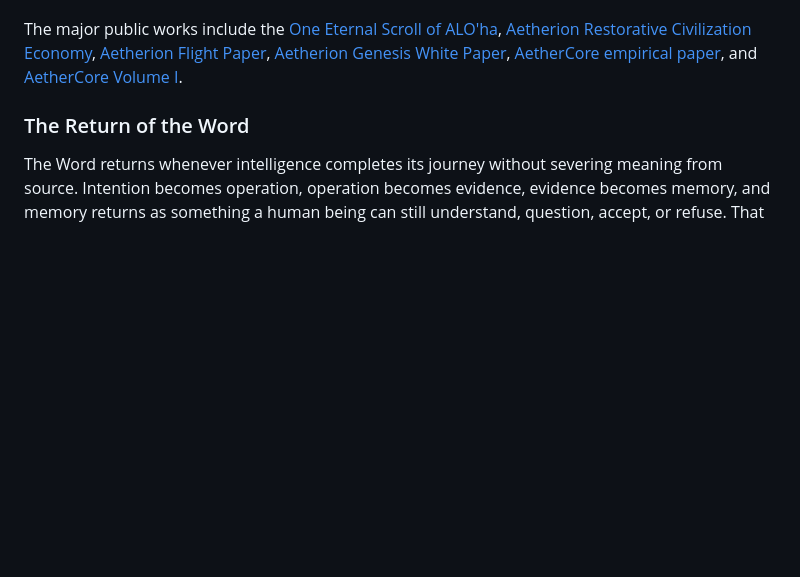
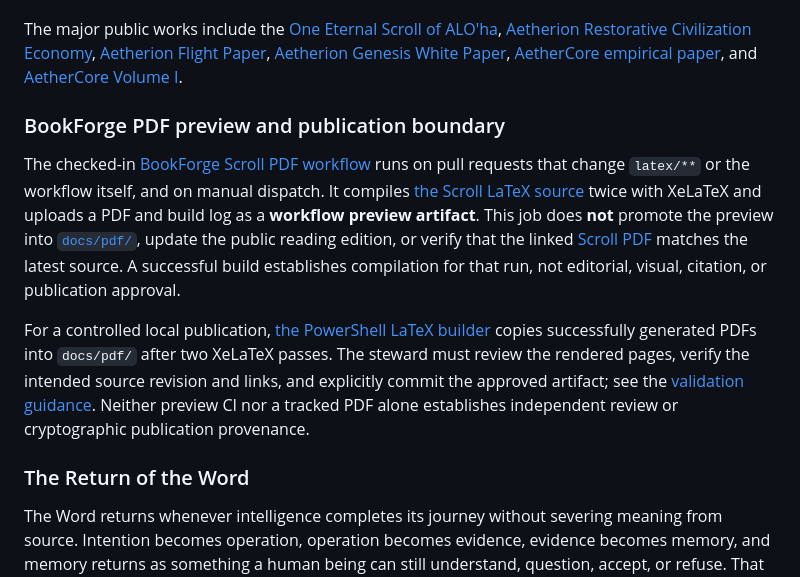
Before and after one commit to AIFreedomTrustFederation/AI-Freedom-Trust, a Markdown page: README.md, the part around the change. Rendered like a GitHub page; blank space fills up the shorter version.

Commit message:
docs: distinguish BookForge preview artifacts from published Scroll PDF

```diff
--- a/README.md
+++ b/README.md
@@ -98,6 +98,12 @@ The repository is organized so the reader can move from meaning to implementatio
 
 The major public works include the [One Eternal Scroll of ALO'ha](https://aifreedomtrustfederation.github.io/AI-Freedom-Trust/docs/pdf/one-eternal-scroll-of-aloha.pdf), [Aetherion Restorative Civilization Economy](docs/pdf/aetherion-restorative-civilization-economy.pdf), [Aetherion Flight Paper](docs/pdf/aetherion-flight-paper-post-quantum-sovereign-network.pdf), [Aetherion Genesis White Paper](docs/pdf/aetherion-genesis-whitepaper-alpha.pdf), [AetherCore empirical paper](docs/pdf/aethercore-empirical-trust-density-covid.pdf), and [AetherCore Volume I](docs/pdf/aethercore-white-paper-volume-i.pdf).
 
+### BookForge PDF preview and publication boundary
+
+The checked-in [BookForge Scroll PDF workflow](.github/workflows/bookforge-scroll.yml) runs on pull requests that change `latex/**` or the workflow itself, and on manual dispatch. It compiles [the Scroll LaTeX source](latex/documents/one-eternal-scroll-of-aloha.tex) twice with XeLaTeX and uploads a PDF and build log as a **workflow preview artifact**. This job does **not** promote the preview into [`docs/pdf/`](docs/pdf/), update the public reading edition, or verify that the linked [Scroll PDF](docs/pdf/one-eternal-scroll-of-aloha.pdf) matches the latest source. A successful build establishes compilation for that run, not editorial, visual, citation, or publication approval.
+
+For a controlled local publication, [the PowerShell LaTeX builder](scripts/build-latex.ps1) copies successfully generated PDFs into `docs/pdf/` after two XeLaTeX passes. The steward must review the rendered pages, verify the intended source revision and links, and explicitly commit the approved artifact; see the [validation guidance](docs/validation.md). Neither preview CI nor a tracked PDF alone establishes independent review or cryptographic publication provenance.
+
 ### The Return of the Word
 
 The Word returns whenever intelligence completes its journey without severing meaning from source. Intention becomes operation, operation becomes evidence, evidence becomes memory, and memory returns as something a human being can still understand, question, accept, or refuse. That return is the measure by which doctrine remains alive rather than becoming merely another layer of text.
```
